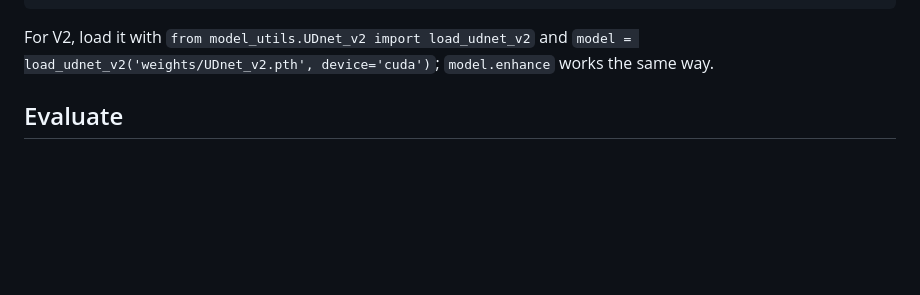
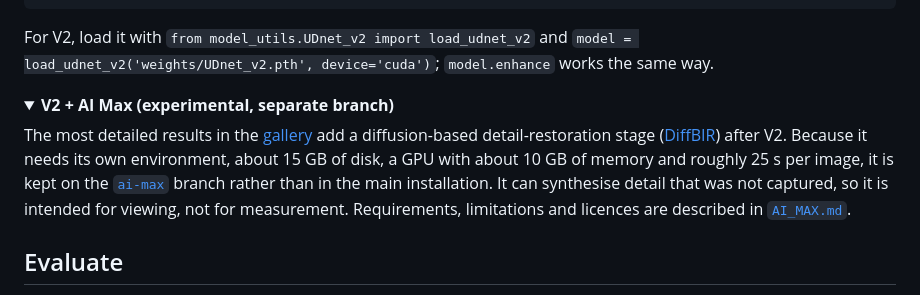
Before and after one commit to alzayats/UDnet, a Markdown page: README.md, the part around the change. GitHub-like rendering; folded sections open; blank space fills up the shorter version.

Commit message:
README: point to the experimental AI Max branch

```diff
--- a/README.md
+++ b/README.md
@@ -68,6 +68,19 @@ Image.fromarray((out[0].permute(1, 2, 0).cpu().numpy() * 255).round().astype(np.
 
 For V2, load it with `from model_utils.UDnet_v2 import load_udnet_v2` and
 `model = load_udnet_v2('weights/UDnet_v2.pth', device='cuda')`; `model.enhance` works the same way.
+
+</details>
+
+<details>
+<summary><b>V2 + AI Max (experimental, separate branch)</b></summary>
+
+The most detailed results in the [gallery](https://alzayats.github.io/UDnet/) add a diffusion-based
+detail-restoration stage ([DiffBIR](https://github.com/XPixelGroup/DiffBIR)) after V2. Because it needs
+its own environment, about 15 GB of disk, a GPU with about 10 GB of memory and roughly 25 s per image,
+it is kept on the [`ai-max`](https://github.com/alzayats/UDnet/tree/ai-max) branch rather than in the
+main installation. It can synthesise detail that was not captured, so it is intended for viewing, not
+for measurement. Requirements, limitations and licences are described in
+[`AI_MAX.md`](https://github.com/alzayats/UDnet/blob/ai-max/AI_MAX.md).
 
 </details>
 
```
